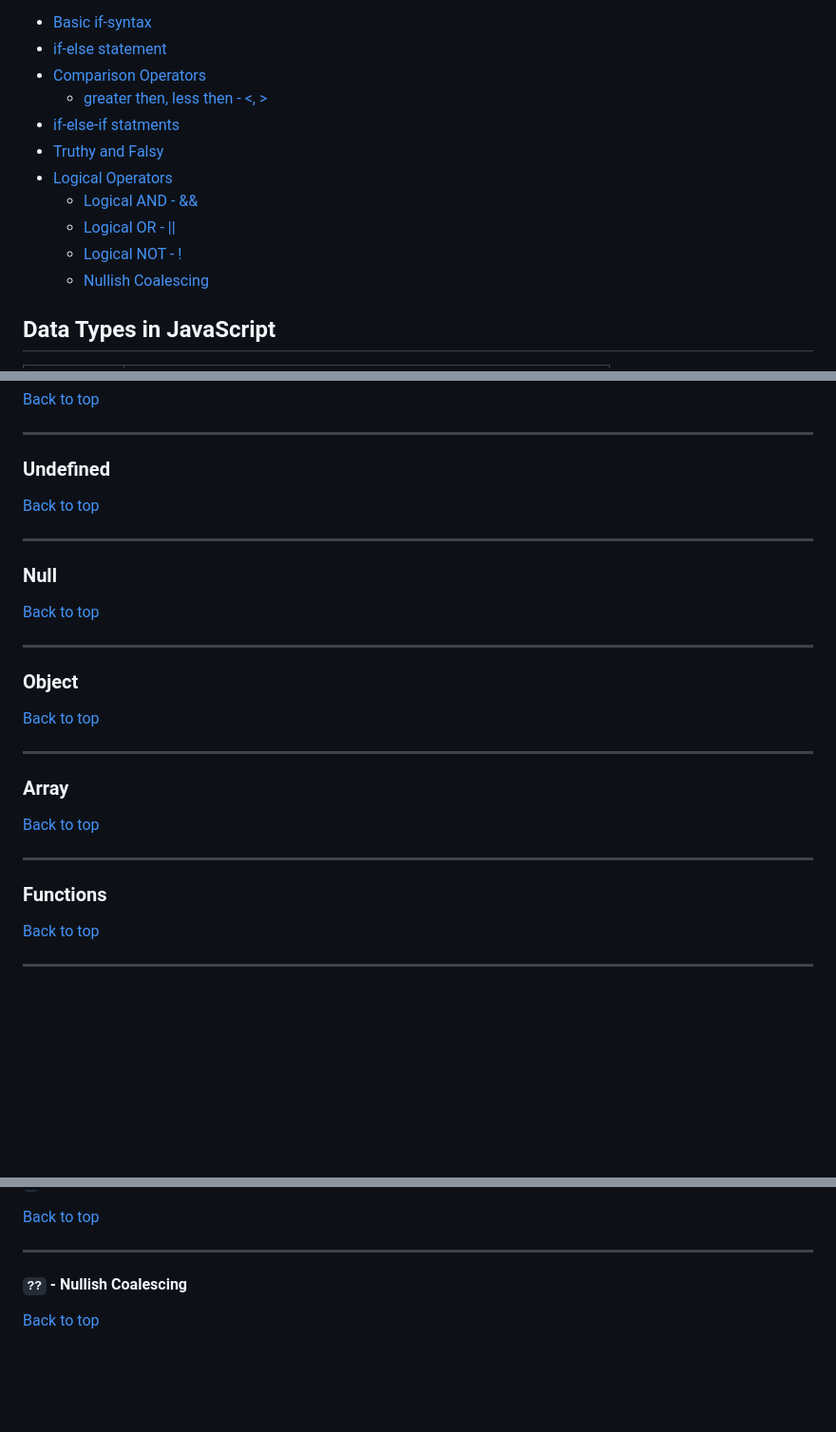
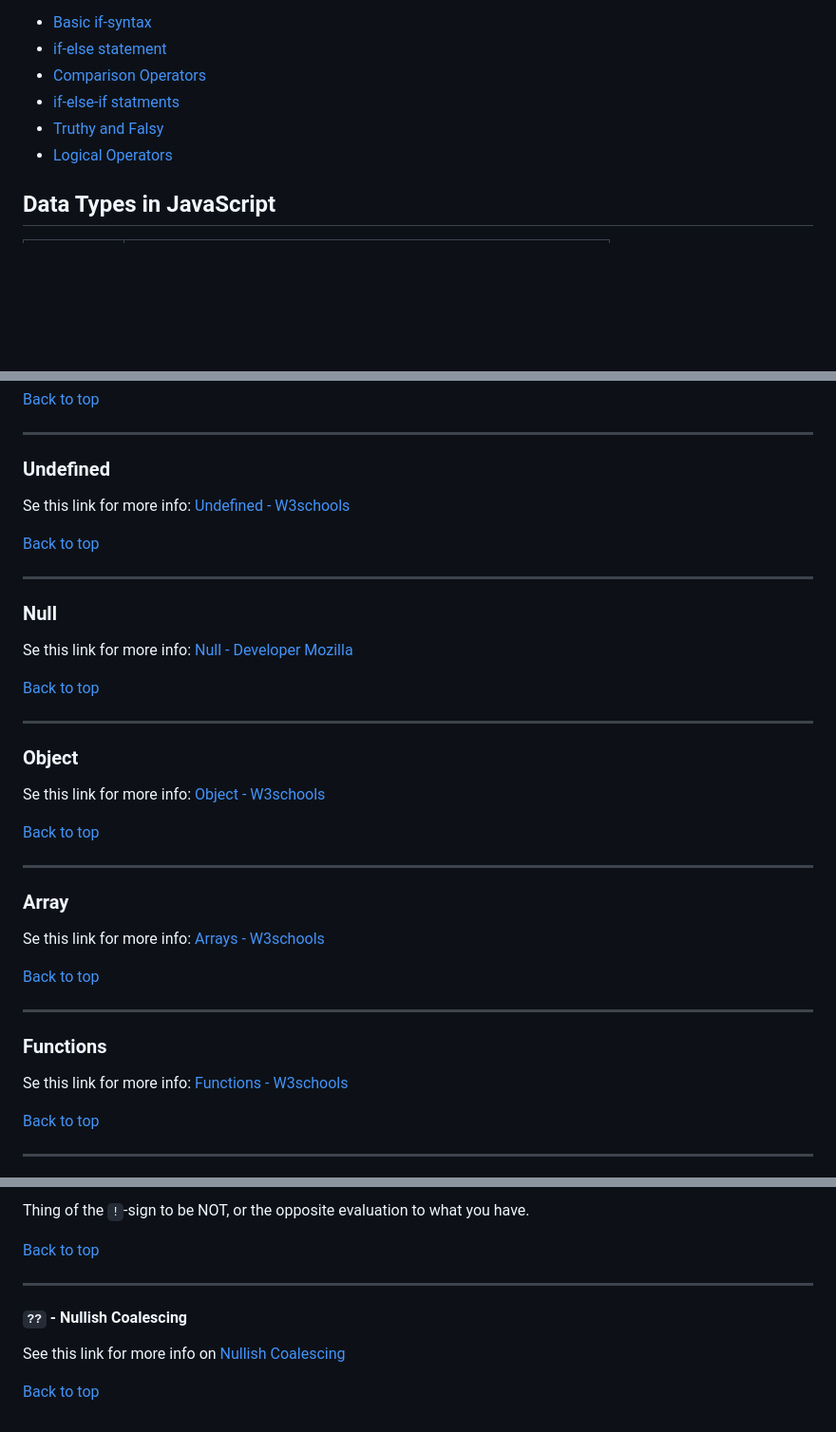
Before and after one commit to ths-lund-fullstack-2024/2024-10-24-intro-js, a Markdown page: README.md, 3 parts joined by grey strips. Shown at 95% size. Drawn GitHub-style; blank space fills up the shorter version.

```diff
--- a/README.md
+++ b/README.md
@@ -28,14 +28,9 @@ We start with the foundations when it comes to JS. Data types, variables, user-i
 - [Basic if-syntax](#basic-if-syntax)
 - [if-else statement](#if-else-statement)
 - [Comparison Operators](#comparison-operators)
-  - [greater then, less then - <, >](#--greater-then-or-less-then)
 - [if-else-if statments](#if-else-if-statments)
 - [Truthy and Falsy](#truthy-and-falsy-values)
 - [Logical Operators](#logical-operators)
-  - [Logical AND - &&](#---logical-and)
-  - [Logical OR - ||](#---logical-or)
-  - [Logical NOT - !](#---logical-not)
-  - [Nullish Coalescing](#---nullish-coalescing)
 
 </details>
 
@@ -127,11 +122,15 @@ const somethingIsFalse = false;
 
 ### Undefined
 
+Se this link for more info: [Undefined - W3schools](https://www.w3schools.com/jsref/jsref_undefined.asp)
+
 [Back to top](#2024-10-24-intro-to-javascript)
 
 ---
 
 ### Null
+
+Se this link for more info: [Null - Developer Mozilla](https://developer.mozilla.org/en-US/docs/Web/JavaScript/Reference/Operators/null)
 
 [Back to top](#2024-10-24-intro-to-javascript)
 
@@ -139,17 +138,23 @@ const somethingIsFalse = false;
 
 ### Object
 
+Se this link for more info: [Object - W3schools](https://www.w3schools.com/js/js_objects.asp)
+
 [Back to top](#2024-10-24-intro-to-javascript)
 
 ---
 
 ### Array
 
+Se this link for more info: [Arrays - W3schools](https://www.w3schools.com/js/js_arrays.asp)
+
 [Back to top](#2024-10-24-intro-to-javascript)
 
 ---
 
 ### Functions
+
+Se this link for more info: [Functions - W3schools](https://www.w3schools.com/js/js_functions.asp)
 
 [Back to top](#2024-10-24-intro-to-javascript)
 
@@ -495,3 +570,4 @@ if (name) {
+Thing of the `!`-sign to be NOT, or the opposite evaluation to what you have.
 
 [Back to top](#2024-10-24-intro-to-javascript)
 
@@ -499,4 +575,6 @@ if (name) {
 
 #### `??` - Nullish Coalescing
 
+See this link for more info on [Nullish Coalescing](https://developer.mozilla.org/en-US/docs/Web/JavaScript/Reference/Operators/Nullish_coalescing)
+
 [Back to top](#2024-10-24-intro-to-javascript)
```
Also changed, not shown: other parts of README.md (+71 -1 lines).
